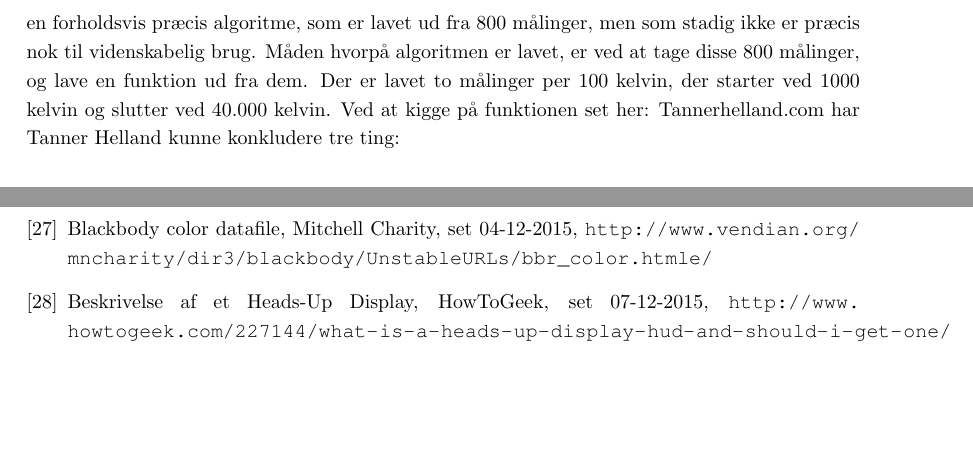
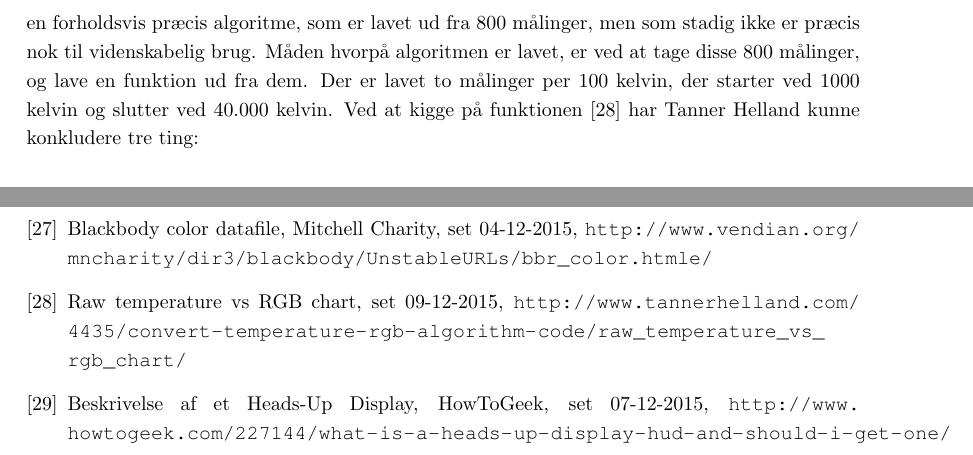
Before and after one commit to AAUSoftwareStudentGroup/P1-Raytracing, a LaTeX document (problem/main.tex, which reads problem/sections/bibliography.tex, problem/subsubsection/konvertering_fra_farvetemperatur_til_RGB.tex): two parts of pages 33 and 55 of 61, joined at a grey line, cut so that both start at the same text, the shorter picture padded with empty space. Compiled offline with pdfLaTeX.

Commit message:
ændring i konvertering fra farvetemp til RGB kilde

```diff
--- a/problem/sections/bibliography.tex
+++ b/problem/sections/bibliography.tex
@@ -178,6 +178,10 @@
   Blackbody color datafile, Mitchell Charity, set 04-12-2015,
   \url{http://www.vendian.org/mncharity/dir3/blackbody/UnstableURLs/bbr_color.htmle/}
 
+\bibitem{tanner_helland_chart}
+  Raw temperature vs RGB chart, set 09-12-2015,
+  \url{http://www.tannerhelland.com/4435/convert-temperature-rgb-algorithm-code/raw_temperature_vs_rgb_chart/}
+
 \bibitem{hud}
   Beskrivelse af et Heads-Up Display, HowToGeek, set 07-12-2015,
   \url{http://www.howtogeek.com/227144/what-is-a-heads-up-display-hud-and-should-i-get-one/}
--- a/problem/subsubsection/konvertering_fra_farvetemperatur_til_RGB.tex
+++ b/problem/subsubsection/konvertering_fra_farvetemperatur_til_RGB.tex
@@ -3,7 +3,7 @@
 Farvetemperatur, som også er beskrevet nederst i \ref{sec:lys}, er temperaturen af et udsendt lys og måles i kelvin. Denne temperatur kan bruges til at finde ud af, om et lys er varmt eller koldt.
 RGB-værdien er en værdi for en given farves indhold af rød, grøn og blå. Værdien angives normalt ved et tal mellem 0 og 255, altså er 0 128 255 ingen rød, en del grøn og fuld blå, hvilket, blandet sammen, giver en blålig farve.
 Der findes ingen direkte og 100\% præcis formel for at ’oversætte’ en kelvintemperaturværdi til en RGB-værdi, derfor har rapporten taget udgangspunkt i en forholdsvis præcis algoritme, som er lavet ud fra 800 målinger, men som stadig ikke er præcis nok til videnskabelig brug.
-Måden hvorpå algoritmen er lavet, er ved at tage disse 800 målinger, og lave en funktion ud fra dem. Der er lavet to målinger per 100 kelvin, der starter ved 1000 kelvin og slutter ved 40.000 kelvin. Ved at kigge på funktionen set her: \href{http://www.tannerhelland.com/4435/convert-temperature-rgb-algorithm-code/raw_temperature_vs_rgb_chart/} {Tannerhelland.com} har Tanner Helland kunne konkludere  tre ting:
+Måden hvorpå algoritmen er lavet, er ved at tage disse 800 målinger, og lave en funktion ud fra dem. Der er lavet to målinger per 100 kelvin, der starter ved 1000 kelvin og slutter ved 40.000 kelvin. Ved at kigge på funktionen \cite{tanner_helland_chart} har Tanner Helland kunne konkludere  tre ting:
 
 \begin{itemize}
 \item Røde værdier under 6600 kelvin er altid 255.
```
